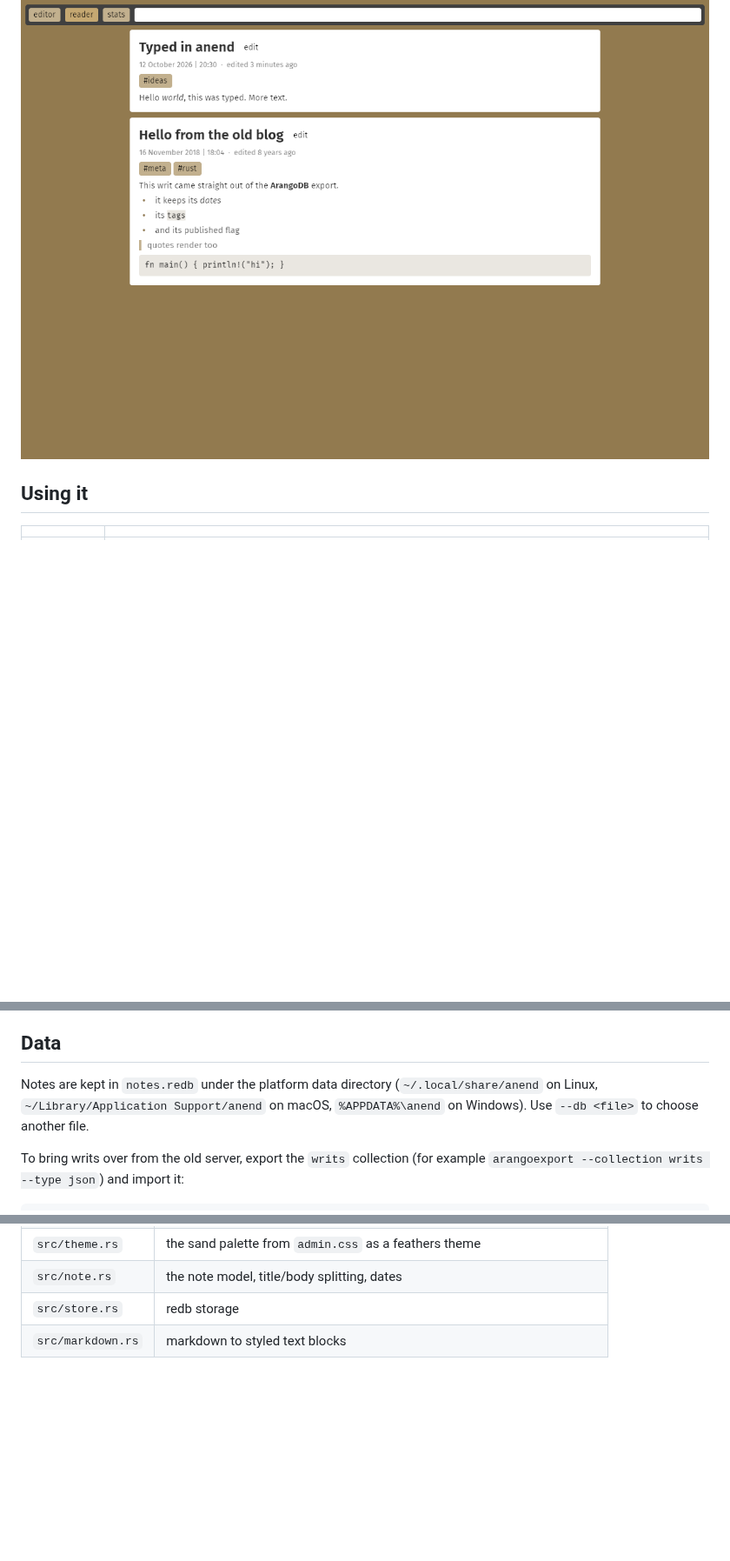
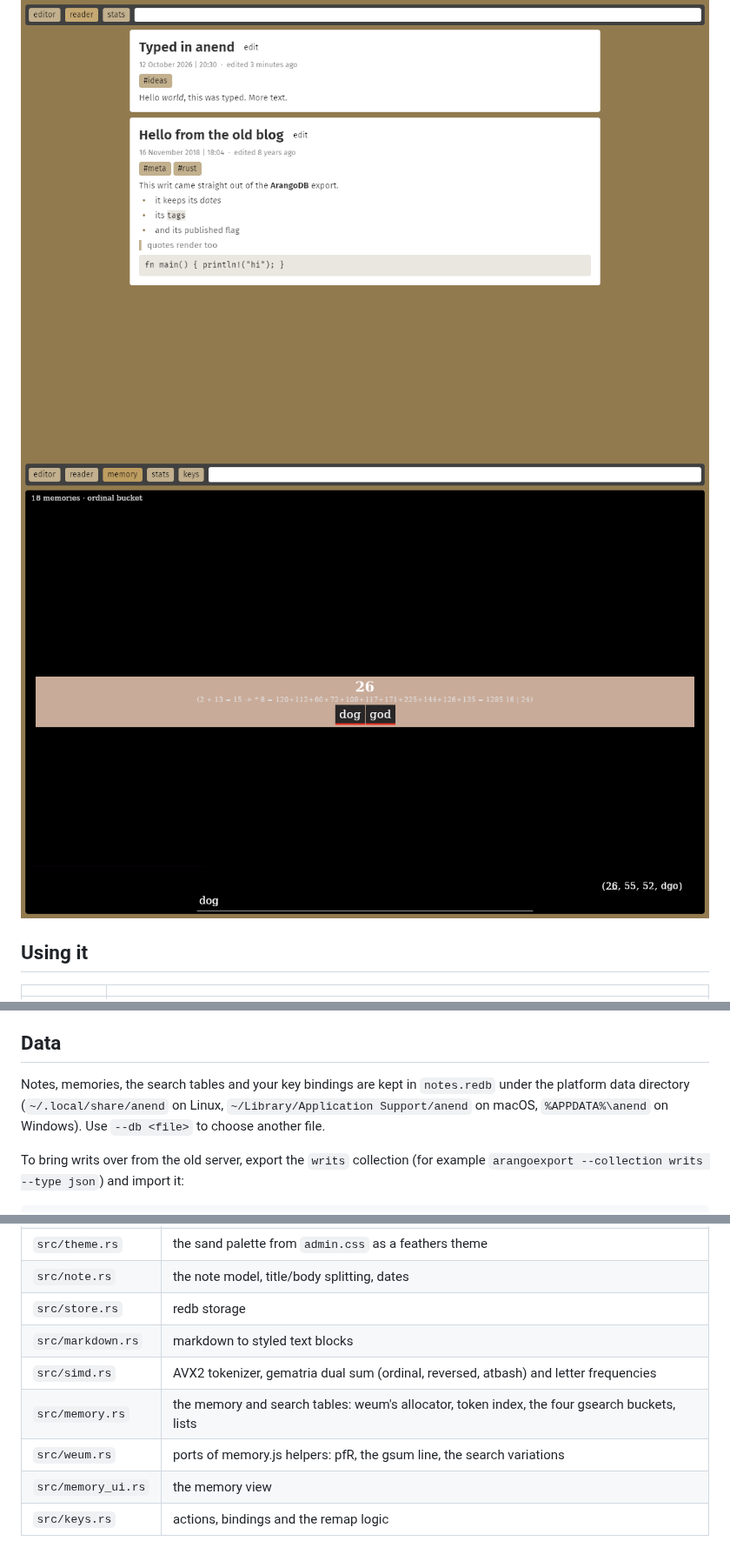
Before and after one commit to SaulDoesCode/anend, a Markdown page: README.md, 3 parts joined by grey strips. Shown at 87% size. GitHub-like rendering; pictures changed too: docs/memory.png (added); blank space fills up the shorter version.

```diff
--- a/README.md
+++ b/README.md
@@ -11,6 +11,7 @@ embedded [redb](https://www.redb.org) database.
 
 ![the editor](docs/editor.png)
 ![the reader](docs/reader.png)
+![the memory view](docs/memory.png)
 
 ## Using it
 
@@ -40,8 +98,8 @@ packages, e.g. on Debian/Ubuntu: `libwayland-dev libxkbcommon-dev` (plus
 
 ## Data
 
-Notes are kept in `notes.redb` under the platform data directory
-(`~/.local/share/anend` on Linux, `~/Library/Application Support/anend` on macOS,
+Notes, memories, the search tables and your key bindings are kept in `notes.redb` under
+the platform data directory (`~/.local/share/anend` on Linux, `~/Library/Application Support/anend` on macOS,
 `%APPDATA%\anend` on Windows). Use `--db <file>` to choose another file.
 
 To bring writs over from the old server, export the `writs` collection (for example
@@ -64,3 +122,8 @@ This keeps their keys, titles, markdown, tags, dates, edit history and published
 | `src/note.rs` | the note model, title/body splitting, dates |
 | `src/store.rs` | redb storage |
 | `src/markdown.rs` | markdown to styled text blocks |
+| `src/simd.rs` | AVX2 tokenizer, gematria dual sum (ordinal, reversed, atbash) and letter frequencies |
+| `src/memory.rs` | the memory and search tables: weum's allocator, token index, the four gsearch buckets, lists |
+| `src/weum.rs` | ports of memory.js helpers: pfR, the gsum line, the search variations |
+| `src/memory_ui.rs` | the memory view |
+| `src/keys.rs` | actions, bindings and the remap logic |
```
Also changed, not shown: other parts of README.md (+59 -2 lines), 11 other files.
